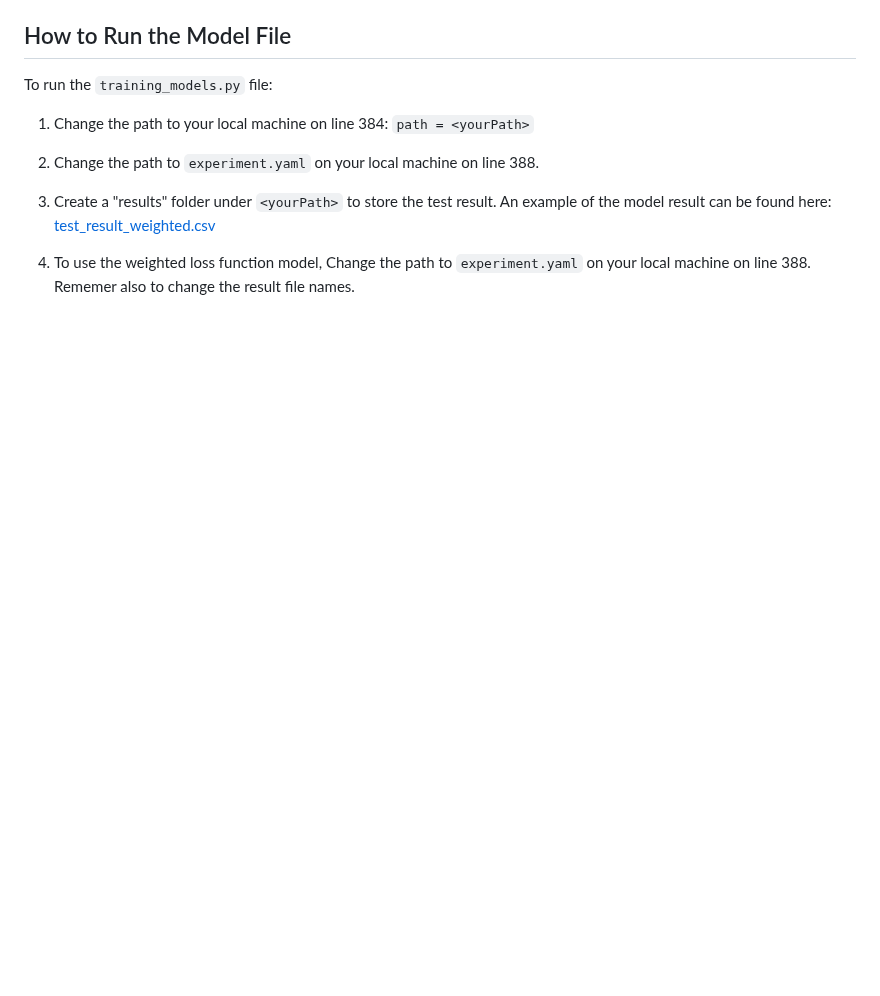
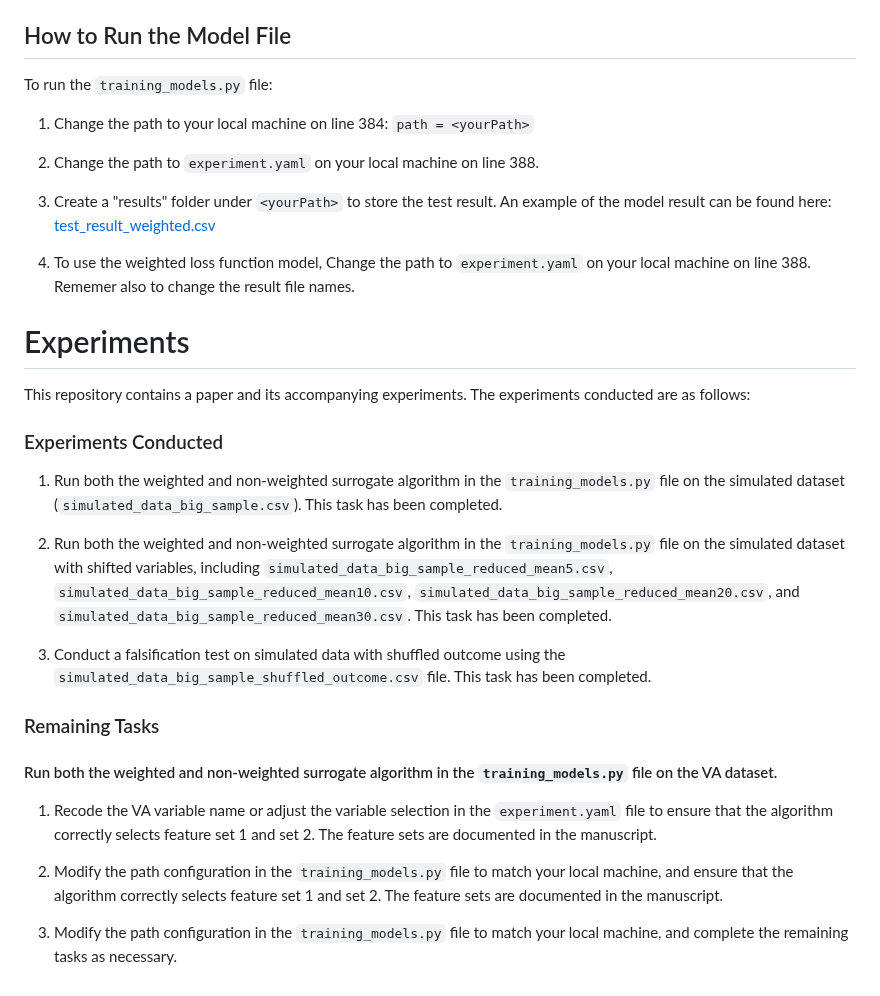
Before and after one commit to luciasalar/NarxCare-project, a Markdown page: Readme.md, the part around the change. Rendered like a GitHub page; blank space fills up the shorter version.

Commit message:
added experiment instructions

```diff
--- a/Readme.md
+++ b/Readme.md
@@ -140,3 +140,24 @@ To run the `training_models.py` file:
 3. Create a "results" folder under `<yourPath>` to store the test result. An example of the model result can be found here: [test_result_weighted.csv](https://www.dropbox.com/s/hrujn6zesf9ath9/test_result_weighted.csv?dl=0)
 
 4. To use the weighted loss function model, Change the path to `experiment.yaml` on your local machine  on line 388. Rememer also to change the result file names.
+
+
+# Experiments
+This repository contains a paper and its accompanying experiments. The experiments conducted are as follows:
+
+### Experiments Conducted
+1. Run both the weighted and non-weighted surrogate algorithm in the `training_models.py` file on the simulated dataset (`simulated_data_big_sample.csv`). This task has been completed.
+
+2. Run both the weighted and non-weighted surrogate algorithm in the `training_models.py` file on the simulated dataset with shifted variables, including `simulated_data_big_sample_reduced_mean5.csv`, `simulated_data_big_sample_reduced_mean10.csv`, `simulated_data_big_sample_reduced_mean20.csv`, and `simulated_data_big_sample_reduced_mean30.csv`. This task has been completed.
+
+3. Conduct a falsification test on simulated data with shuffled outcome using the `simulated_data_big_sample_shuffled_outcome.csv` file. This task has been completed.
+
+### Remaining Tasks
+
+#### Run both the weighted and non-weighted surrogate algorithm in the `training_models.py` file on the VA dataset.
+
+1.  Recode the VA variable name or adjust the variable selection in the `experiment.yaml` file to ensure that the algorithm correctly selects feature set 1 and set 2. The feature sets are documented in the manuscript.
+
+2.  Modify the path configuration in the `training_models.py` file to match your local machine, and ensure that the algorithm correctly selects feature set 1 and set 2. The feature sets are documented in the manuscript.
+
+3. Modify the path configuration in the `training_models.py` file to match your local machine, and complete the remaining tasks as necessary.
```
